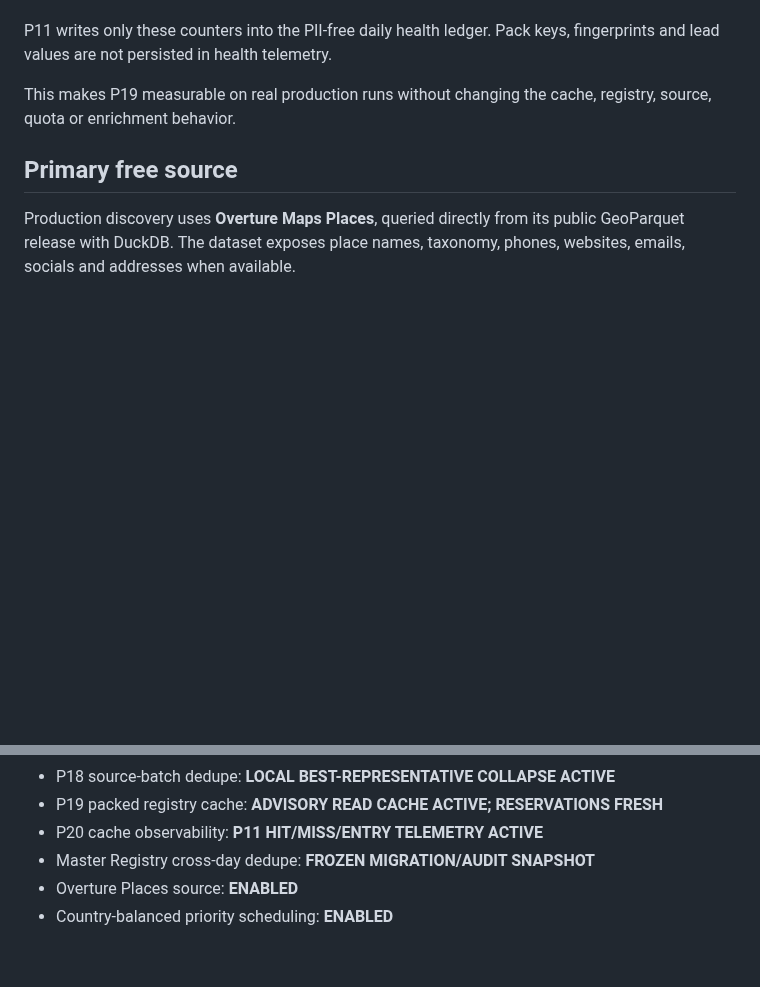
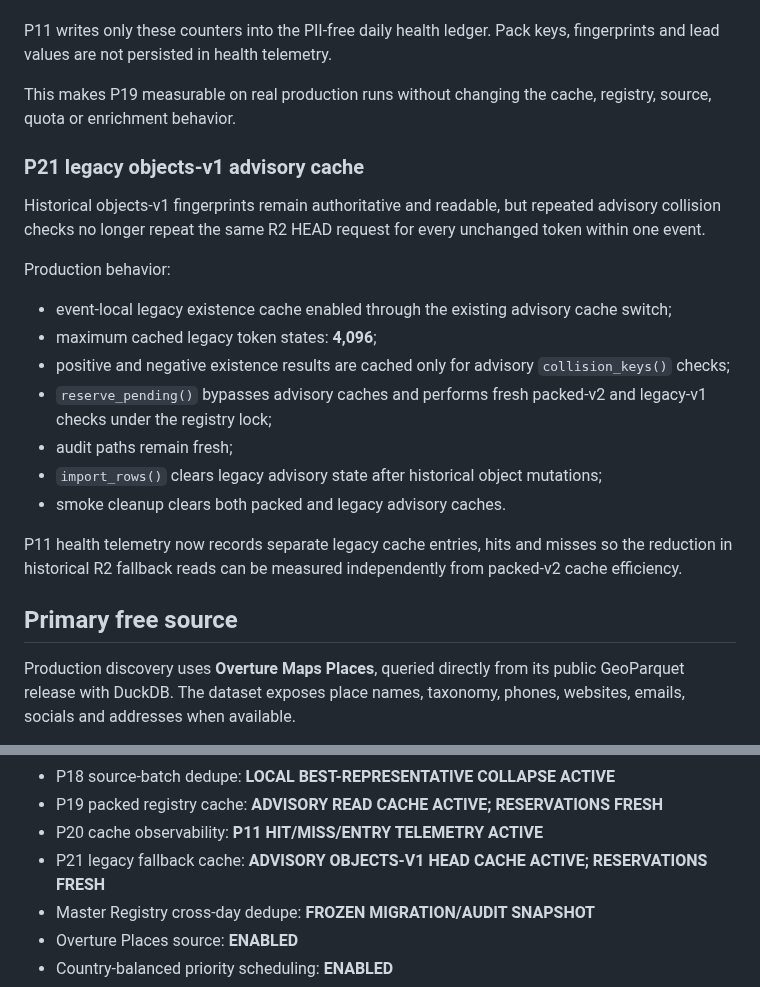
Before and after one commit to Vertex-Systems-Network/vsn-lead-engine, a Markdown page: README.md, 2 parts joined by grey strips. GitHub-like rendering; blank space fills up the shorter version.

Commit message:
docs: document P21 legacy advisory cache

```diff
--- a/README.md
+++ b/README.md
@@ -500,6 +500,30 @@ fingerprints and lead values are not persisted in health telemetry.
 This makes P19 measurable on real production runs without changing the cache,
 registry, source, quota or enrichment behavior.
 
+### P21 legacy objects-v1 advisory cache
+
+Historical objects-v1 fingerprints remain authoritative and readable, but
+repeated advisory collision checks no longer repeat the same R2 HEAD request
+for every unchanged token within one event.
+
+Production behavior:
+
+- event-local legacy existence cache enabled through the existing advisory
+  cache switch;
+- maximum cached legacy token states: **4,096**;
+- positive and negative existence results are cached only for advisory
+  `collision_keys()` checks;
+- `reserve_pending()` bypasses advisory caches and performs fresh packed-v2
+  and legacy-v1 checks under the registry lock;
+- audit paths remain fresh;
+- `import_rows()` clears legacy advisory state after historical object
+  mutations;
+- smoke cleanup clears both packed and legacy advisory caches.
+
+P11 health telemetry now records separate legacy cache entries, hits and misses
+so the reduction in historical R2 fallback reads can be measured independently
+from packed-v2 cache efficiency.
+
 ## Primary free source
 
 Production discovery uses **Overture Maps Places**, queried directly from its
@@ -806,6 +830,7 @@ stored as GitHub secret `GOOGLE_SERVICE_ACCOUNT_JSON`.
 - P18 source-batch dedupe: **LOCAL BEST-REPRESENTATIVE COLLAPSE ACTIVE**
 - P19 packed registry cache: **ADVISORY READ CACHE ACTIVE; RESERVATIONS FRESH**
 - P20 cache observability: **P11 HIT/MISS/ENTRY TELEMETRY ACTIVE**
+- P21 legacy fallback cache: **ADVISORY OBJECTS-V1 HEAD CACHE ACTIVE; RESERVATIONS FRESH**
 - Master Registry cross-day dedupe: **FROZEN MIGRATION/AUDIT SNAPSHOT**
 - Overture Places source: **ENABLED**
 - Country-balanced priority scheduling: **ENABLED**
```
